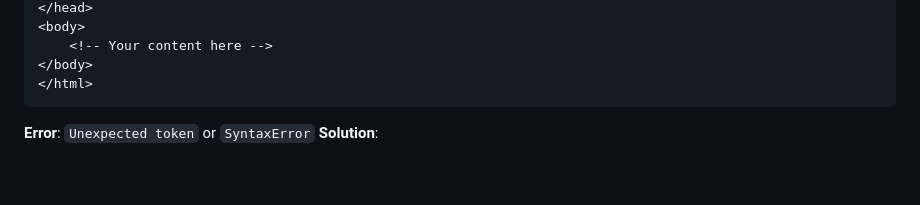
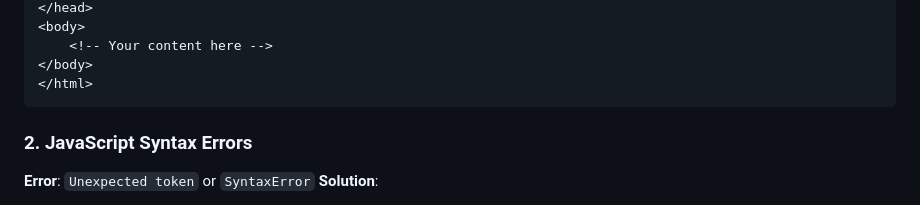
Before and after one commit to ayush99566-sketch/my-site-7, a Markdown page: BUILD_ERROR_TROUBLESHOOTING.md, the part around the change. GitHub-like rendering; blank space fills up the shorter version.

````diff
--- a/BUILD_ERROR_TROUBLESHOOTING.md
+++ b/BUILD_ERROR_TROUBLESHOOTING.md
@@ -26,6 +26,7 @@
 </html>
 ```
 
+### 2. **JavaScript Syntax Errors**
 
 **Error**: `Unexpected token` or `SyntaxError`
 **Solution**:
````
